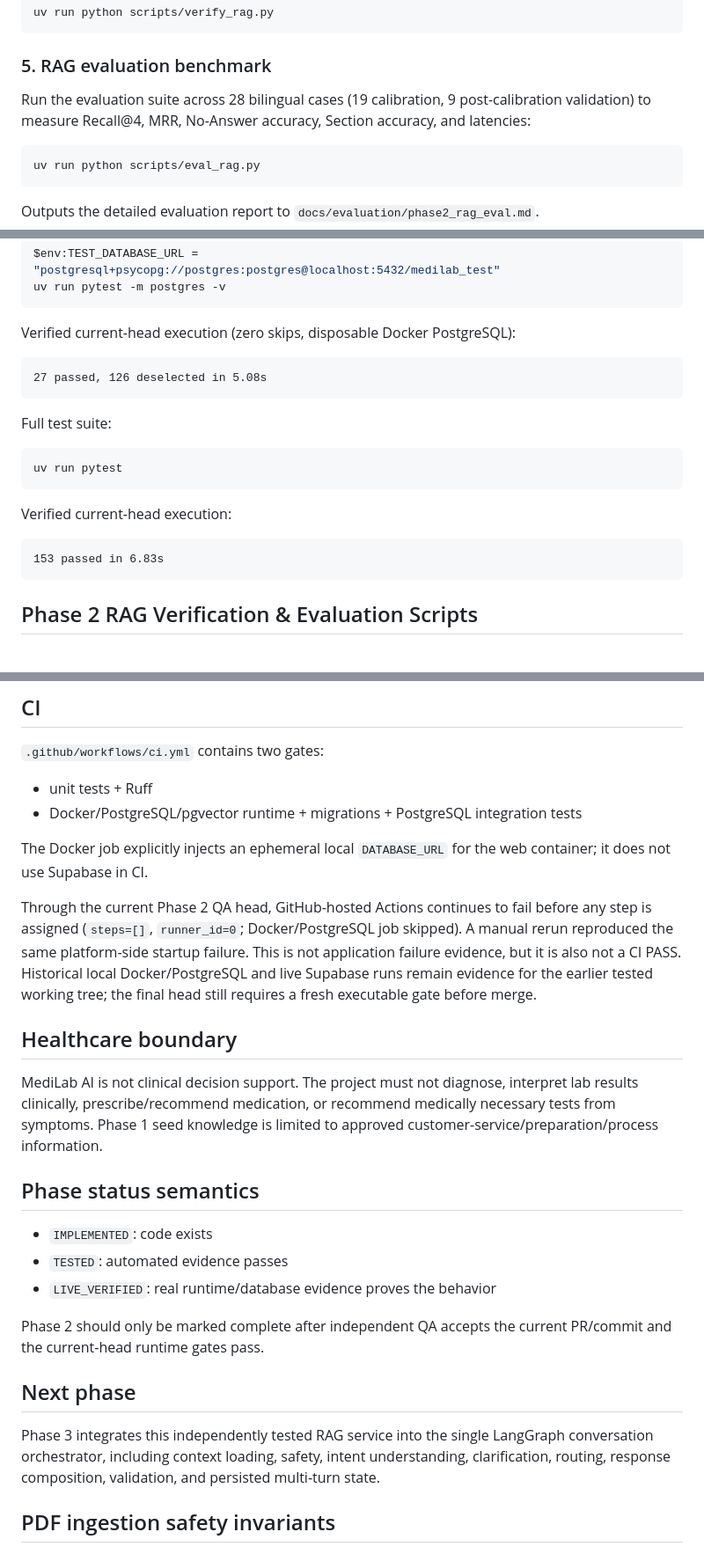
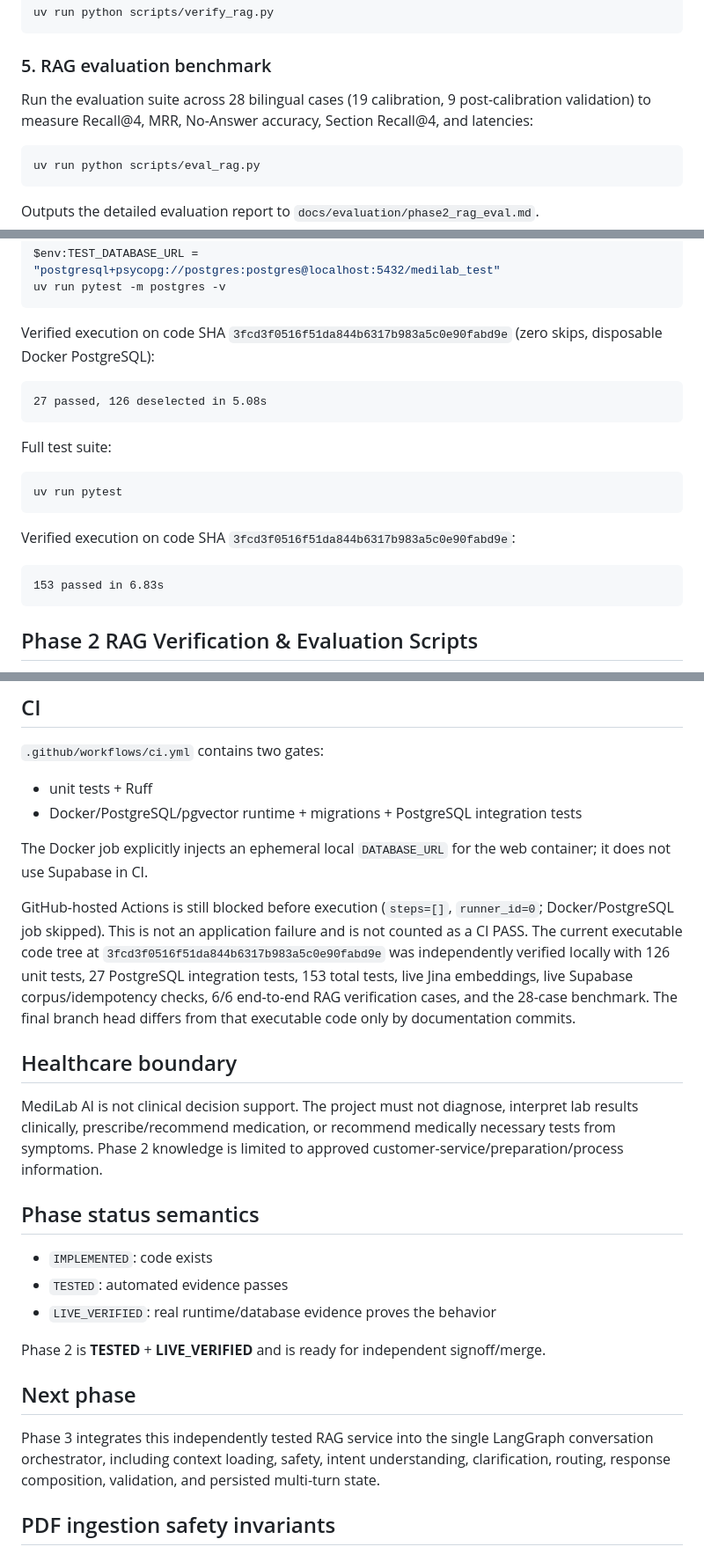
Before and after one commit to omarbazooka/MediLab, a Markdown page: README.md, 3 parts joined by grey strips. Shown at 88% size. GitHub-like rendering.

Commit message:
docs(phase2): align final QA evidence and metric naming

````diff
--- a/README.md
+++ b/README.md
@@ -240,7 +240,7 @@ uv run python scripts/verify_rag.py
 ```
 
 ### 5. RAG evaluation benchmark
-Run the evaluation suite across 28 bilingual cases (19 calibration, 9 post-calibration validation) to measure Recall@4, MRR, No-Answer accuracy, Section accuracy, and latencies:
+Run the evaluation suite across 28 bilingual cases (19 calibration, 9 post-calibration validation) to measure Recall@4, MRR, No-Answer accuracy, Section Recall@4, and latencies:
 
 ```bash
 uv run python scripts/eval_rag.py
@@ -289,7 +289,7 @@ $env:TEST_DATABASE_URL = "postgresql+psycopg://postgres:postgres@localhost:5432/
 uv run pytest -m postgres -v
 ```
 
-Verified current-head execution (zero skips, disposable Docker PostgreSQL):
+Verified execution on code SHA `3fcd3f0516f51da844b6317b983a5c0e90fabd9e` (zero skips, disposable Docker PostgreSQL):
 
 ```text
 27 passed, 126 deselected in 5.08s
@@ -301,12 +301,11 @@ Full test suite:
 uv run pytest
 ```
 
-Verified current-head execution:
+Verified execution on code SHA `3fcd3f0516f51da844b6317b983a5c0e90fabd9e`:
 
 ```text
 153 passed in 6.83s
 ```
-
 
 ## Phase 2 RAG Verification & Evaluation Scripts
 
@@ -359,11 +357,11 @@ Formatting count varies as the repository grows; use the command output from the
 
 The Docker job explicitly injects an ephemeral local `DATABASE_URL` for the web container; it does not use Supabase in CI.
 
-Through the current Phase 2 QA head, GitHub-hosted Actions continues to fail before any step is assigned (`steps=[]`, `runner_id=0`; Docker/PostgreSQL job skipped). A manual rerun reproduced the same platform-side startup failure. This is not application failure evidence, but it is also not a CI PASS. Historical local Docker/PostgreSQL and live Supabase runs remain evidence for the earlier tested working tree; the final head still requires a fresh executable gate before merge.
+GitHub-hosted Actions is still blocked before execution (`steps=[]`, `runner_id=0`; Docker/PostgreSQL job skipped). This is not an application failure and is not counted as a CI PASS. The current executable code tree at `3fcd3f0516f51da844b6317b983a5c0e90fabd9e` was independently verified locally with 126 unit tests, 27 PostgreSQL integration tests, 153 total tests, live Jina embeddings, live Supabase corpus/idempotency checks, 6/6 end-to-end RAG verification cases, and the 28-case benchmark. The final branch head differs from that executable code only by documentation commits.
 
 ## Healthcare boundary
 
-MediLab AI is not clinical decision support. The project must not diagnose, interpret lab results clinically, prescribe/recommend medication, or recommend medically necessary tests from symptoms. Phase 1 seed knowledge is limited to approved customer-service/preparation/process information.
+MediLab AI is not clinical decision support. The project must not diagnose, interpret lab results clinically, prescribe/recommend medication, or recommend medically necessary tests from symptoms. Phase 2 knowledge is limited to approved customer-service/preparation/process information.
 
 ## Phase status semantics
 
@@ -371,12 +369,11 @@ MediLab AI is not clinical decision support. The project must not diagnose, inte
 - `TESTED`: automated evidence passes
 - `LIVE_VERIFIED`: real runtime/database evidence proves the behavior
 
-Phase 2 should only be marked complete after independent QA accepts the current PR/commit and the current-head runtime gates pass.
+Phase 2 is **TESTED** + **LIVE_VERIFIED** and is ready for independent signoff/merge.
 
 ## Next phase
 
 Phase 3 integrates this independently tested RAG service into the single LangGraph conversation orchestrator, including context loading, safety, intent understanding, clarification, routing, response composition, validation, and persisted multi-turn state.
-
 
 ## PDF ingestion safety invariants
 
````
Also changed, not shown: other parts of README.md (+0 -1 lines).
